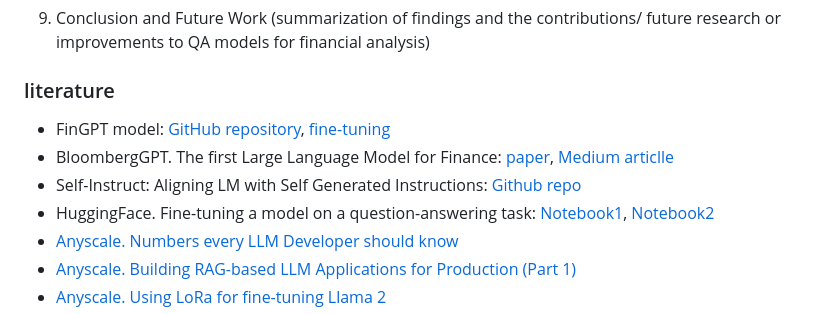
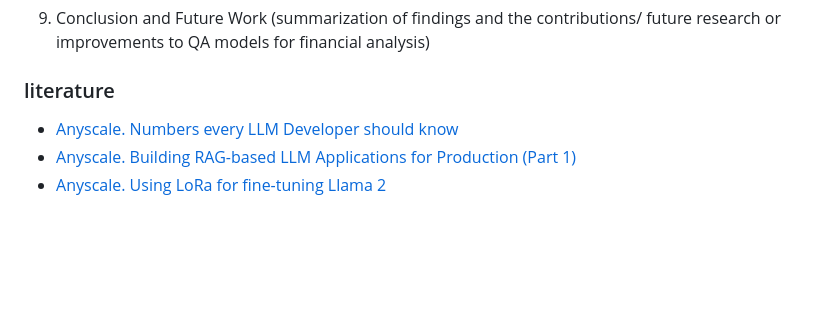
Before and after one commit to winterForestStump/thesis, a Markdown page: README.md, the part around the change. Rendered like a GitHub page; blank space fills up the shorter version.

```diff
--- a/README.md
+++ b/README.md
@@ -27,10 +27,6 @@
 
 
 ### literature
-* FinGPT model: [GitHub repository](https://github.com/AI4Finance-Foundation/FinGPT), [fine-tuning](https://byfintech.medium.com/beginners-guide-to-fingpt-training-with-lora-chatglm2-6b-9eb5ace7fe99)
-* BloombergGPT. The first Large Language Model for Finance: [paper](https://arxiv.org/pdf/2303.17564.pdf), [Medium articlle](https://medium.com/codex/bloomberggpt-the-first-large-language-model-for-finance-61cc92075075)
-* Self-Instruct: Aligning LM with Self Generated Instructions: [Github repo](https://github.com/yizhongw/self-instruct)
-* HuggingFace. Fine-tuning a model on a question-answering task: [Notebook1](https://github.com/huggingface/notebooks/blob/main/examples/question_answering.ipynb), [Notebook2](https://github.com/huggingface/notebooks/blob/main/examples/question_answering.ipynb)
 * [Anyscale. Numbers every LLM Developer should know](https://www.anyscale.com/blog/num-every-llm-developer-should-know)
 * [Anyscale. Building RAG-based LLM Applications for Production (Part 1)](https://www.anyscale.com/blog/a-comprehensive-guide-for-building-rag-based-llm-applications-part-1)
 * [Anyscale. Using LoRa for fine-tuning Llama 2](https://www.anyscale.com/blog/fine-tuning-llms-lora-or-full-parameter-an-in-depth-analysis-with-llama-2?ref=hackernoon.com)
```
